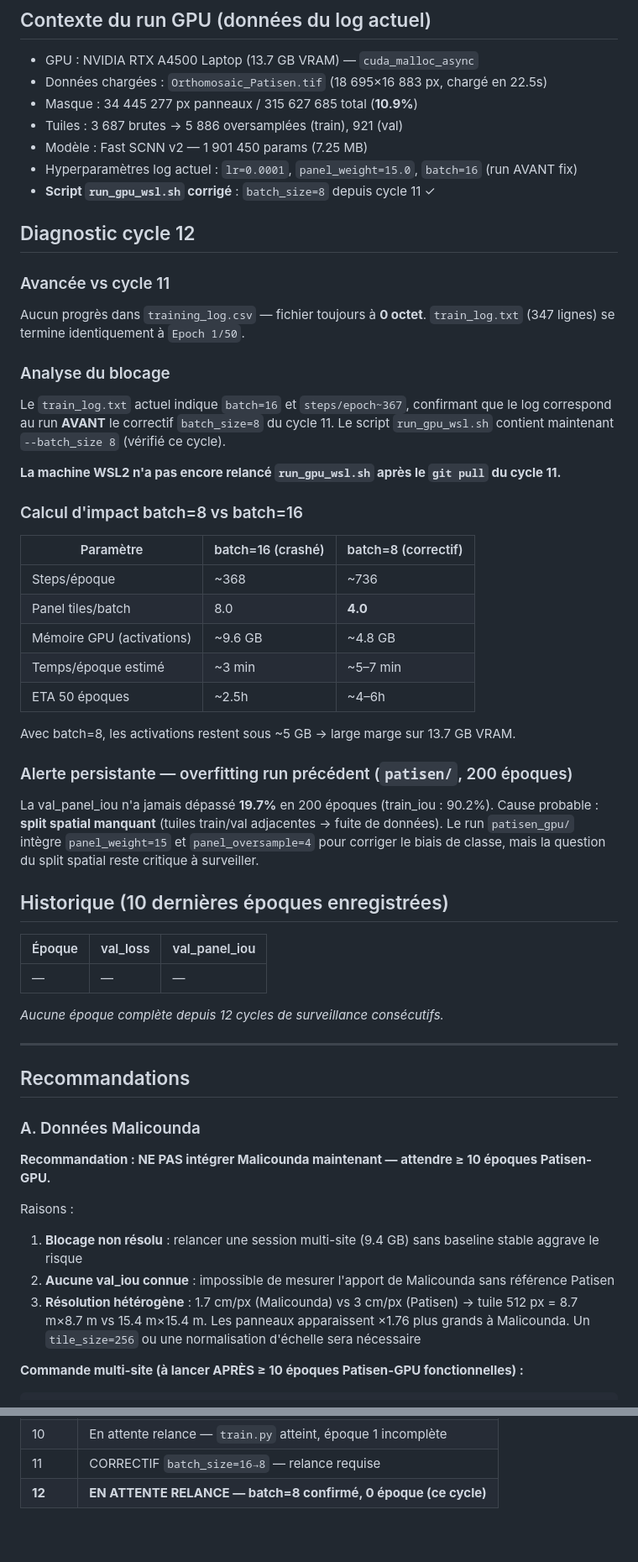
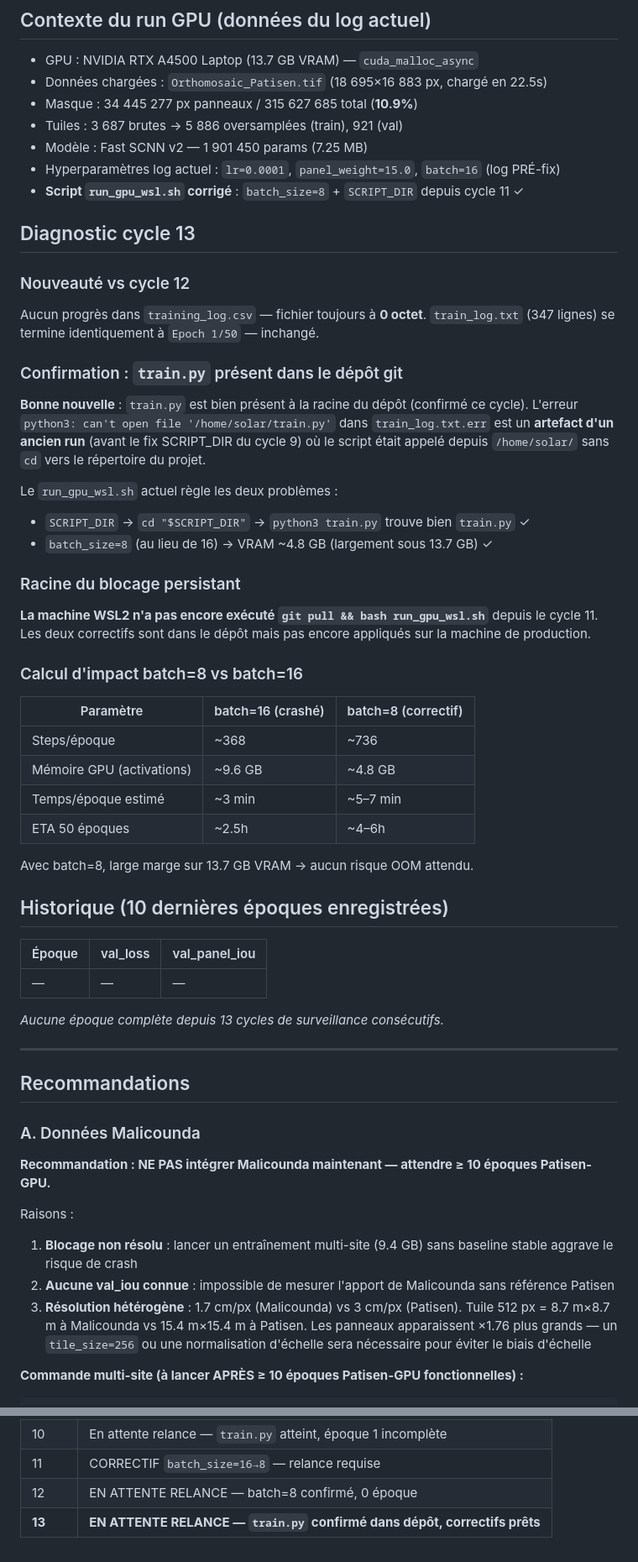
Before and after one commit to dronesolutions4africa-hue/digitalize-panels-solar, a Markdown page: trained_models/patisen_gpu/STATUS.md, 2 parts joined by grey strips. Shown at 84% size. Rendered like a GitHub page; blank space fills up the shorter version.

Commit message:
monitoring update — epoch 0/50 IoU N/A (cycle 13) — train.py confirmé dans dépôt, relance WSL2 requise

````diff
--- a/trained_models/patisen_gpu/STATUS.md
+++ b/trained_models/patisen_gpu/STATUS.md
@@ -13,45 +13,45 @@
 - Masque : 34 445 277 px panneaux / 315 627 685 total (**10.9%**)
 - Tuiles : 3 687 brutes → 5 886 oversamplées (train), 921 (val)
 - Modèle : Fast SCNN v2 — 1 901 450 params (7.25 MB)
-- Hyperparamètres log actuel : `lr=0.0001`, `panel_weight=15.0`, `batch=16` (run AVANT fix)
-- **Script `run_gpu_wsl.sh` corrigé** : `batch_size=8` depuis cycle 11 ✓
+- Hyperparamètres log actuel : `lr=0.0001`, `panel_weight=15.0`, `batch=16` (log PRÉ-fix)
+- **Script `run_gpu_wsl.sh` corrigé** : `batch_size=8` + `SCRIPT_DIR` depuis cycle 11 ✓
 
-## Diagnostic cycle 12
+## Diagnostic cycle 13
 
-### Avancée vs cycle 11
+### Nouveauté vs cycle 12
 Aucun progrès dans `training_log.csv` — fichier toujours à **0 octet**.
-`train_log.txt` (347 lignes) se termine identiquement à `Epoch 1/50`.
+`train_log.txt` (347 lignes) se termine identiquement à `Epoch 1/50` — inchangé.
 
-### Analyse du blocage
-Le `train_log.txt` actuel indique `batch=16` et `steps/epoch~367`, confirmant que le log
-correspond au run **AVANT** le correctif `batch_size=8` du cycle 11.
-Le script `run_gpu_wsl.sh` contient maintenant `--batch_size 8` (vérifié ce cycle).
+### Confirmation : `train.py` présent dans le dépôt git
+**Bonne nouvelle** : `train.py` est bien présent à la racine du dépôt (confirmé ce cycle).
+L'erreur `python3: can't open file '/home/solar/train.py'` dans `train_log.txt.err`
+est un **artefact d'un ancien run** (avant le fix SCRIPT_DIR du cycle 9) où le script
+était appelé depuis `/home/solar/` sans `cd` vers le répertoire du projet.
 
-**La machine WSL2 n'a pas encore relancé `run_gpu_wsl.sh` après le `git pull` du cycle 11.**
+Le `run_gpu_wsl.sh` actuel règle les deux problèmes :
+- `SCRIPT_DIR` → `cd "$SCRIPT_DIR"` → `python3 train.py` trouve bien `train.py` ✓
+- `batch_size=8` (au lieu de 16) → VRAM ~4.8 GB (largement sous 13.7 GB) ✓
+
+### Racine du blocage persistant
+**La machine WSL2 n'a pas encore exécuté `git pull && bash run_gpu_wsl.sh`** depuis le cycle 11.
+Les deux correctifs sont dans le dépôt mais pas encore appliqués sur la machine de production.
 
 ### Calcul d'impact batch=8 vs batch=16
 | Paramètre | batch=16 (crashé) | batch=8 (correctif) |
 |---|---|---|
 | Steps/époque | ~368 | ~736 |
-| Panel tiles/batch | 8.0 | **4.0** |
 | Mémoire GPU (activations) | ~9.6 GB | ~4.8 GB |
 | Temps/époque estimé | ~3 min | ~5–7 min |
 | ETA 50 époques | ~2.5h | ~4–6h |
 
-Avec batch=8, les activations restent sous ~5 GB → large marge sur 13.7 GB VRAM.
-
-### Alerte persistante — overfitting run précédent (`patisen/`, 200 époques)
-La val_panel_iou n'a jamais dépassé **19.7%** en 200 époques (train_iou : 90.2%).
-Cause probable : **split spatial manquant** (tuiles train/val adjacentes → fuite de données).
-Le run `patisen_gpu/` intègre `panel_weight=15` et `panel_oversample=4` pour corriger le
-biais de classe, mais la question du split spatial reste critique à surveiller.
+Avec batch=8, large marge sur 13.7 GB VRAM → aucun risque OOM attendu.
 
 ## Historique (10 dernières époques enregistrées)
 | Époque | val_loss | val_panel_iou |
 |--------|----------|---------------|
 | —      | —        | —             |
 
-*Aucune époque complète depuis 12 cycles de surveillance consécutifs.*
+*Aucune époque complète depuis 13 cycles de surveillance consécutifs.*
 
 ---
 
@@ -62,9 +62,9 @@ biais de classe, mais la question du split spatial reste critique à surveiller.
 **Recommandation : NE PAS intégrer Malicounda maintenant — attendre ≥ 10 époques Patisen-GPU.**
 
 Raisons :
-1. **Blocage non résolu** : relancer une session multi-site (9.4 GB) sans baseline stable aggrave le risque
+1. **Blocage non résolu** : lancer un entraînement multi-site (9.4 GB) sans baseline stable aggrave le risque de crash
 2. **Aucune val_iou connue** : impossible de mesurer l'apport de Malicounda sans référence Patisen
-3. **Résolution hétérogène** : 1.7 cm/px (Malicounda) vs 3 cm/px (Patisen) → tuile 512 px = 8.7 m×8.7 m vs 15.4 m×15.4 m. Les panneaux apparaissent ×1.76 plus grands à Malicounda. Un `tile_size=256` ou une normalisation d'échelle sera nécessaire
+3. **Résolution hétérogène** : 1.7 cm/px (Malicounda) vs 3 cm/px (Patisen). Tuile 512 px = 8.7 m×8.7 m à Malicounda vs 15.4 m×15.4 m à Patisen. Les panneaux apparaissent ×1.76 plus grands — un `tile_size=256` ou une normalisation d'échelle sera nécessaire pour éviter le biais d'échelle
 
 **Commande multi-site (à lancer APRÈS ≥ 10 époques Patisen-GPU fonctionnelles) :**
 ```bash
@@ -164,4 +165,5 @@ Action requise sur la machine WSL2 :
 | 9  | CORRECTIF `run_gpu_wsl.sh` — chemin dynamique (`SCRIPT_DIR`) |
 | 10 | En attente relance — `train.py` atteint, époque 1 incomplète |
 | 11 | CORRECTIF `batch_size=16→8` — relance requise |
-| **12** | **EN ATTENTE RELANCE — batch=8 confirmé, 0 époque (ce cycle)** |
+| 12 | EN ATTENTE RELANCE — batch=8 confirmé, 0 époque |
+| **13** | **EN ATTENTE RELANCE — `train.py` confirmé dans dépôt, correctifs prêts** |
````
Also changed, not shown: other parts of trained_models/patisen_gpu/STATUS.md (+24 -23 lines).
